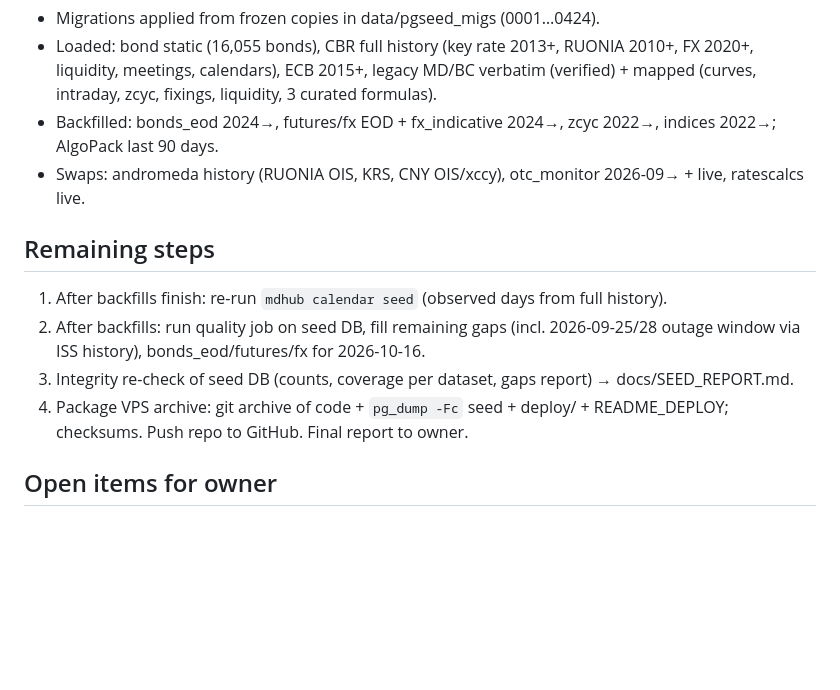
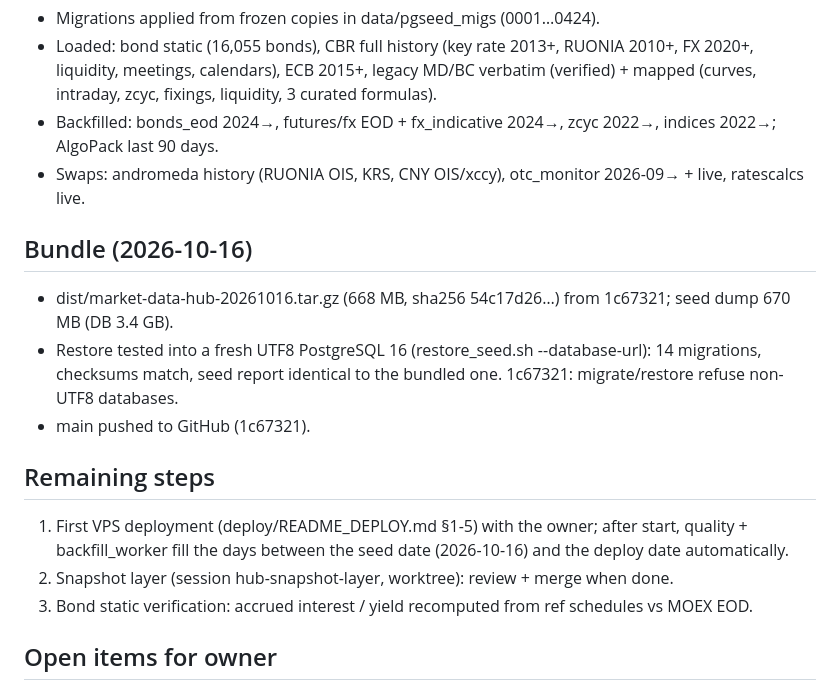
Before and after one commit to FlyingScotman/market-data-hub, a Markdown page: docs/STATUS.md, the part around the change. GitHub-like rendering; blank space fills up the shorter version.

Commit message:
STATUS: bundle built and restore-tested, remaining steps
Co-Authored-By: Claude Opus 5.5 <noreply@anthropic.com>

```diff
--- a/docs/STATUS.md
+++ b/docs/STATUS.md
@@ -46,13 +46,17 @@
 - Backfilled: bonds_eod 2024→, futures/fx EOD + fx_indicative 2024→, zcyc 2022→, indices 2022→; AlgoPack last 90 days.
 - Swaps: andromeda history (RUONIA OIS, KRS, CNY OIS/xccy), otc_monitor 2026-09→ + live, ratescalcs live.
 
+## Bundle (2026-10-16)
+- dist/market-data-hub-20261016.tar.gz (668 MB, sha256 54c17d26…) from 1c67321; seed dump 670 MB (DB 3.4 GB).
+- Restore tested into a fresh UTF8 PostgreSQL 16 (restore_seed.sh --database-url): 14 migrations, checksums
+  match, seed report identical to the bundled one. 1c67321: migrate/restore refuse non-UTF8 databases.
+- main pushed to GitHub (1c67321).
+
 ## Remaining steps
-1. After backfills finish: re-run `mdhub calendar seed` (observed days from full history).
-2. After backfills: run quality job on seed DB, fill remaining gaps (incl. 2026-09-25/28 outage
-   window via ISS history), bonds_eod/futures/fx for 2026-10-16.
-3. Integrity re-check of seed DB (counts, coverage per dataset, gaps report) → docs/SEED_REPORT.md.
-4. Package VPS archive: git archive of code + `pg_dump -Fc` seed + deploy/ + README_DEPLOY; checksums.
-   Push repo to GitHub. Final report to owner.
+1. First VPS deployment (deploy/README_DEPLOY.md §1-5) with the owner; after start, quality +
+   backfill_worker fill the days between the seed date (2026-10-16) and the deploy date automatically.
+2. Snapshot layer (session hub-snapshot-layer, worktree): review + merge when done.
+3. Bond static verification: accrued interest / yield recomputed from ref schedules vs MOEX EOD.
 
 ## Open items for owner
 - Cbonds API → HTTP 401 for any login (likely IP allow-list of old server); hub auto-skips.
```
